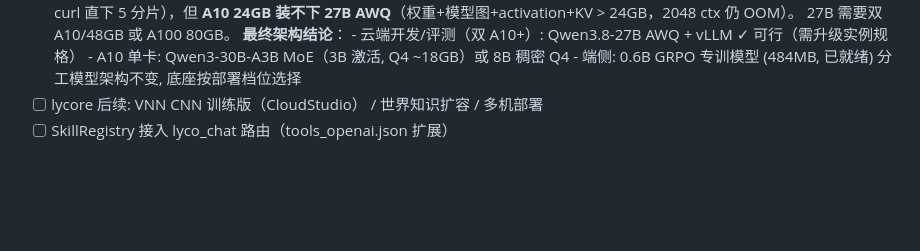
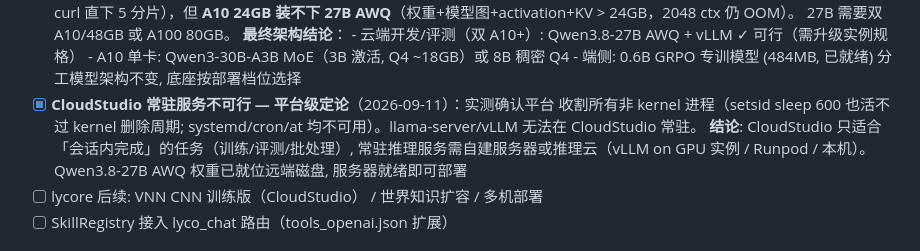
Before and after one commit to lilyco-42/lyco_agent, a Markdown page: DESIGN.md, the part around the change. GitHub-like rendering; blank space fills up the shorter version.

Commit message:
docs: CloudStudio 常驻服务不可行 — 平台级定论 (进程收割实测)
Co-Authored-By: First Fluke <our.first.fluke@gmail.com>

```diff
--- a/DESIGN.md
+++ b/DESIGN.md
@@ -252,6 +252,12 @@
       - A10 单卡: Qwen3-30B-A3B MoE（3B 激活, Q4 ~18GB）或 8B 稠密 Q4
       - 端侧: 0.6B GRPO 专训模型 (484MB, 已就绪)
       分工模型架构不变, 底座按部署档位选择
+- [x] **CloudStudio 常驻服务不可行 — 平台级定论**（2026-09-11）：实测确认平台
+      收割所有非 kernel 进程（setsid sleep 600 也活不过 kernel 删除周期;
+      systemd/cron/at 均不可用）。llama-server/vLLM 无法在 CloudStudio 常驻。
+      **结论**: CloudStudio 只适合「会话内完成」的任务（训练/评测/批处理）,
+      常驻推理服务需自建服务器或推理云（vLLM on GPU 实例 / Runpod / 本机）。
+      Qwen3.8-27B AWQ 权重已就位远端磁盘, 服务器就绪即可部署
 - [ ] lycore 后续: VNN CNN 训练版（CloudStudio） / 世界知识扩容 / 多机部署
 - [ ] SkillRegistry 接入 lyco_chat 路由（tools_openai.json 扩展）
 
```
